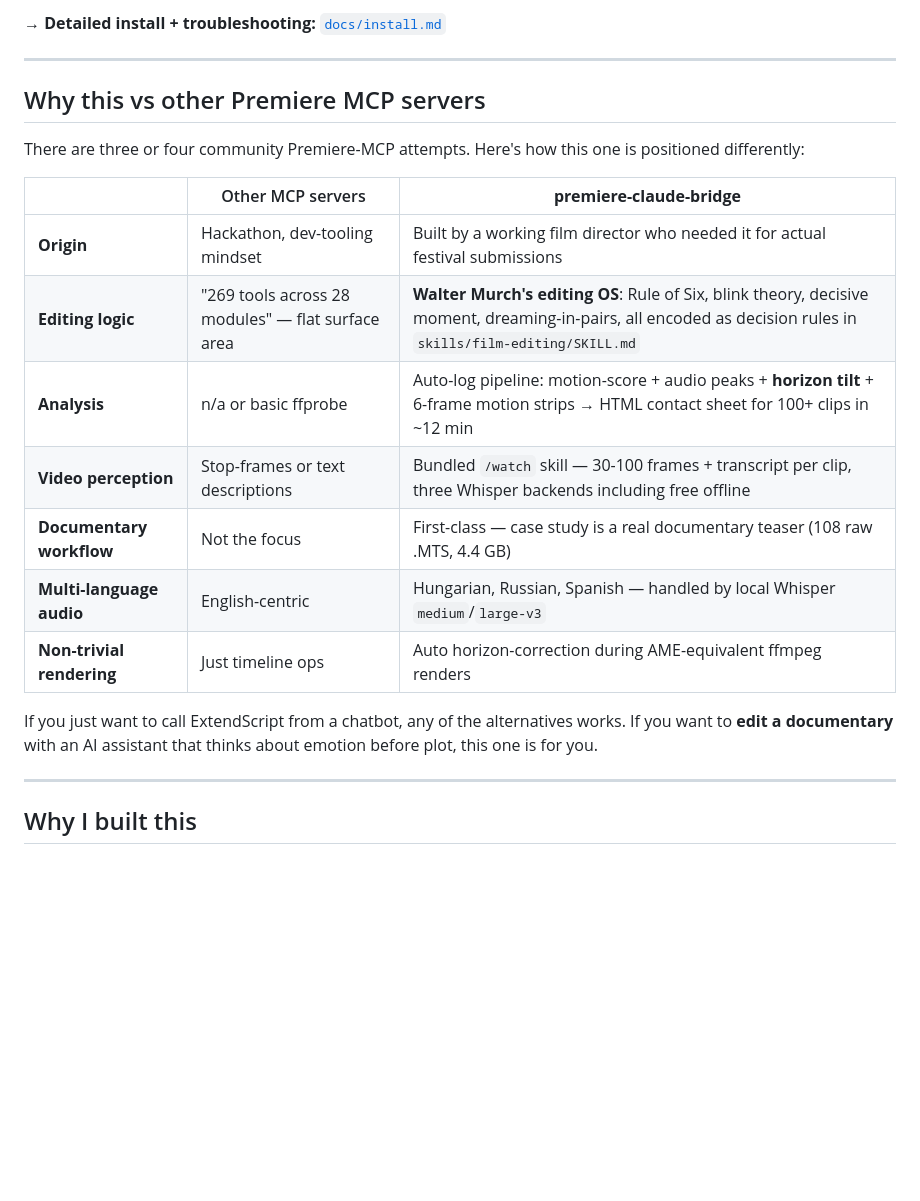
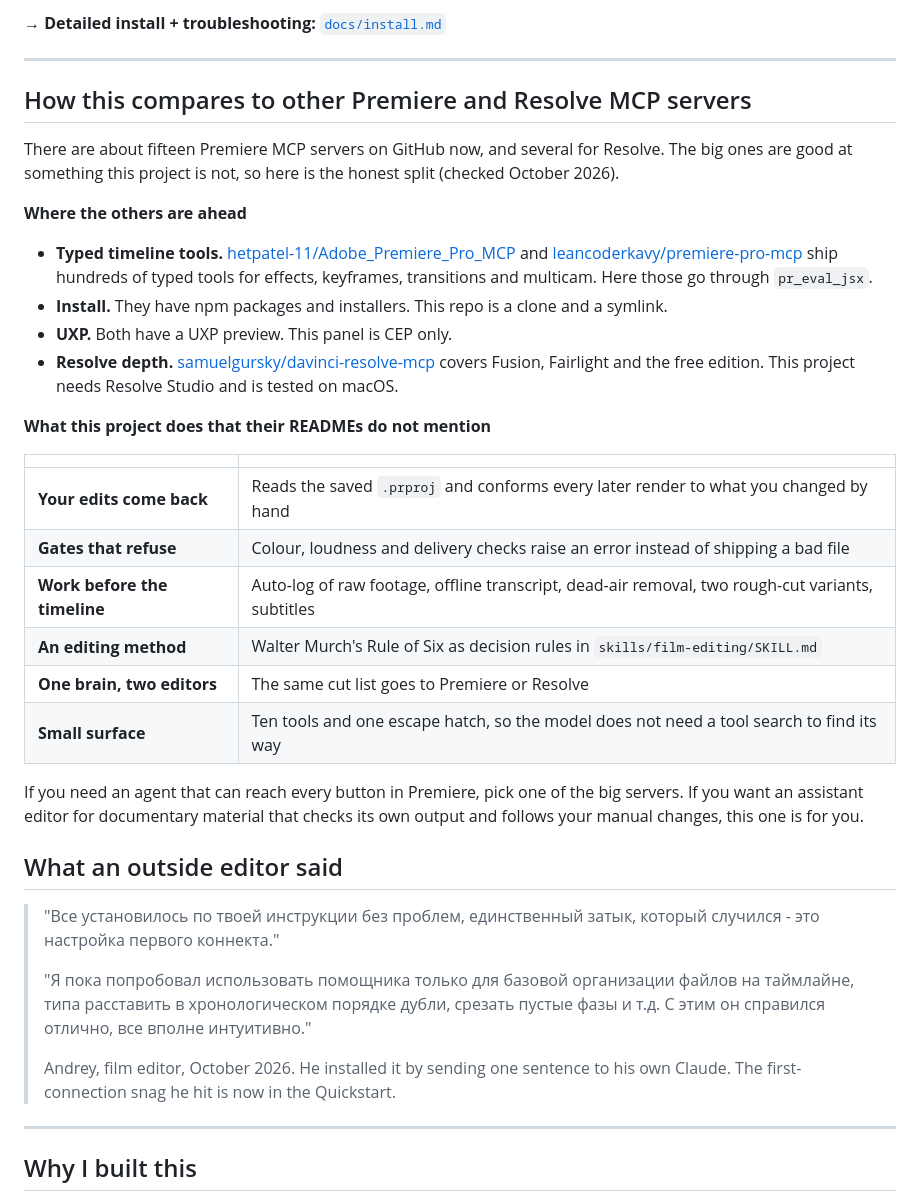
Before and after one commit to koptsev63/premiere-claude-bridge, a Markdown page: README.md, the part around the change. GitHub-like rendering; blank space fills up the shorter version.

Commit message:
docs(readme): honest comparison with other MCP servers, first outside review
Co-Authored-By: Claude Opus 5.5 <noreply@anthropic.com>

```diff
--- a/README.md
+++ b/README.md
@@ -121,21 +121,37 @@ brew install yt-dlp ffmpeg          # macOS
 
 ---
 
-## Why this vs other Premiere MCP servers
+## How this compares to other Premiere and Resolve MCP servers
 
-There are three or four community Premiere-MCP attempts. Here's how this one is positioned differently:
+There are about fifteen Premiere MCP servers on GitHub now, and several for Resolve. The big ones are good at something this project is not, so here is the honest split (checked October 2026).
 
-| | Other MCP servers | **premiere-claude-bridge** |
-|---|---|---|
-| **Origin** | Hackathon, dev-tooling mindset | Built by a working film director who needed it for actual festival submissions |
-| **Editing logic** | "269 tools across 28 modules" — flat surface area | **Walter Murch's editing OS**: Rule of Six, blink theory, decisive moment, dreaming-in-pairs, all encoded as decision rules in `skills/film-editing/SKILL.md` |
-| **Analysis** | n/a or basic ffprobe | Auto-log pipeline: motion-score + audio peaks + **horizon tilt** + 6-frame motion strips → HTML contact sheet for 100+ clips in ~12 min |
-| **Video perception** | Stop-frames or text descriptions | Bundled `/watch` skill — 30-100 frames + transcript per clip, three Whisper backends including free offline |
-| **Documentary workflow** | Not the focus | First-class — case study is a real documentary teaser (108 raw .MTS, 4.4 GB) |
-| **Multi-language audio** | English-centric | Hungarian, Russian, Spanish — handled by local Whisper `medium`/`large-v3` |
-| **Non-trivial rendering** | Just timeline ops | Auto horizon-correction during AME-equivalent ffmpeg renders |
+**Where the others are ahead**
 
-If you just want to call ExtendScript from a chatbot, any of the alternatives works. If you want to **edit a documentary** with an AI assistant that thinks about emotion before plot, this one is for you.
+- **Typed timeline tools.** [hetpatel-11/Adobe_Premiere_Pro_MCP](https://github.com/hetpatel-11/Adobe_Premiere_Pro_MCP) and [leancoderkavy/premiere-pro-mcp](https://github.com/leancoderkavy/premiere-pro-mcp) ship hundreds of typed tools for effects, keyframes, transitions and multicam. Here those go through `pr_eval_jsx`.
+- **Install.** They have npm packages and installers. This repo is a clone and a symlink.
+- **UXP.** Both have a UXP preview. This panel is CEP only.
+- **Resolve depth.** [samuelgursky/davinci-resolve-mcp](https://github.com/samuelgursky/davinci-resolve-mcp) covers Fusion, Fairlight and the free edition. This project needs Resolve Studio and is tested on macOS.
+
+**What this project does that their READMEs do not mention**
+
+| | |
+|---|---|
+| **Your edits come back** | Reads the saved `.prproj` and conforms every later render to what you changed by hand |
+| **Gates that refuse** | Colour, loudness and delivery checks raise an error instead of shipping a bad file |
+| **Work before the timeline** | Auto-log of raw footage, offline transcript, dead-air removal, two rough-cut variants, subtitles |
+| **An editing method** | Walter Murch's Rule of Six as decision rules in `skills/film-editing/SKILL.md` |
+| **One brain, two editors** | The same cut list goes to Premiere or Resolve |
+| **Small surface** | Ten tools and one escape hatch, so the model does not need a tool search to find its way |
+
+If you need an agent that can reach every button in Premiere, pick one of the big servers. If you want an assistant editor for documentary material that checks its own output and follows your manual changes, this one is for you.
+
+## What an outside editor said
+
+> "Все установилось по твоей инструкции без проблем, единственный затык, который случился - это настройка первого коннекта."
+>
+> "Я пока попробовал использовать помощника только для базовой организации файлов на таймлайне, типа расставить в хронологическом порядке дубли, срезать пустые фазы и т.д. С этим он справился отлично, все вполне интуитивно."
+>
+> Andrey, film editor, October 2026. He installed it by sending one sentence to his own Claude. The first-connection snag he hit is now in the Quickstart.
 
 ---
 
```
